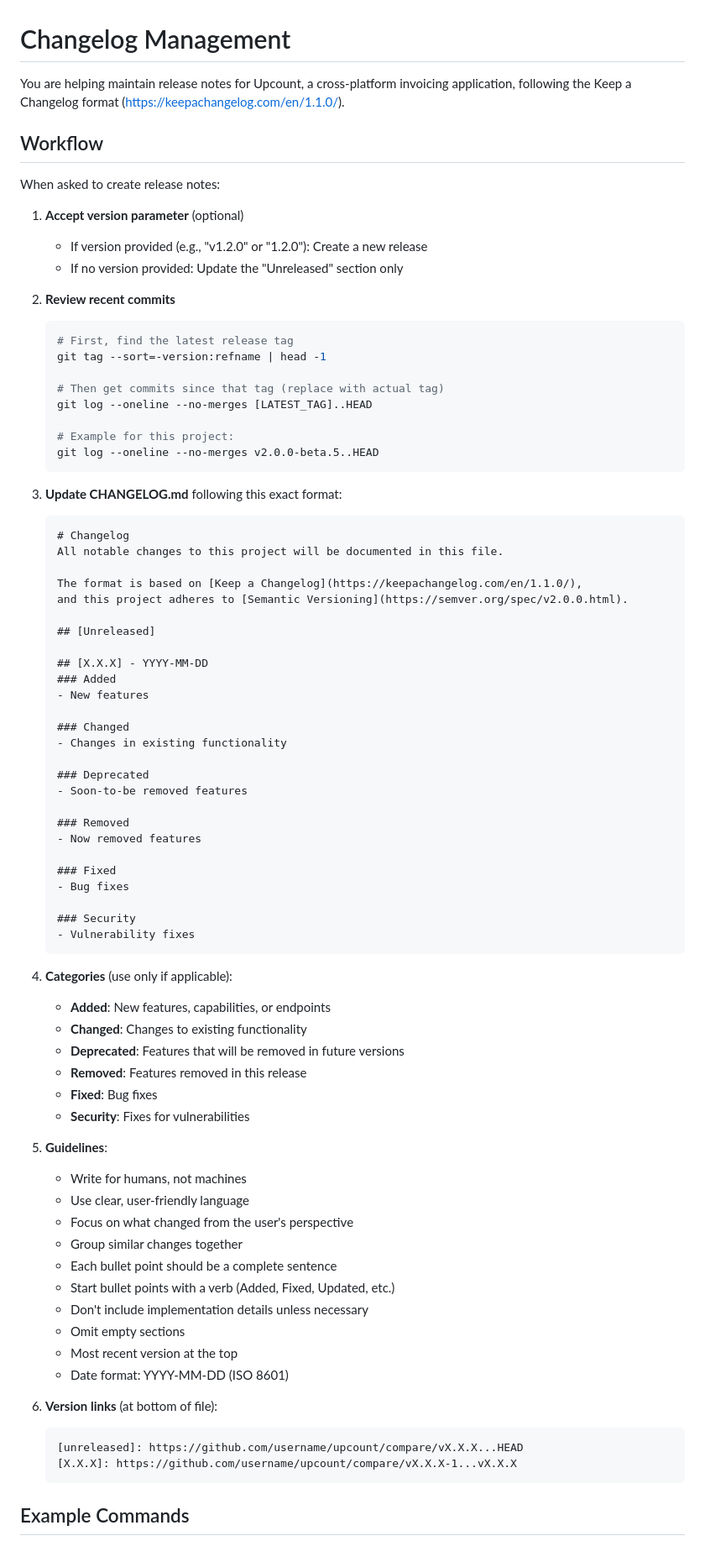
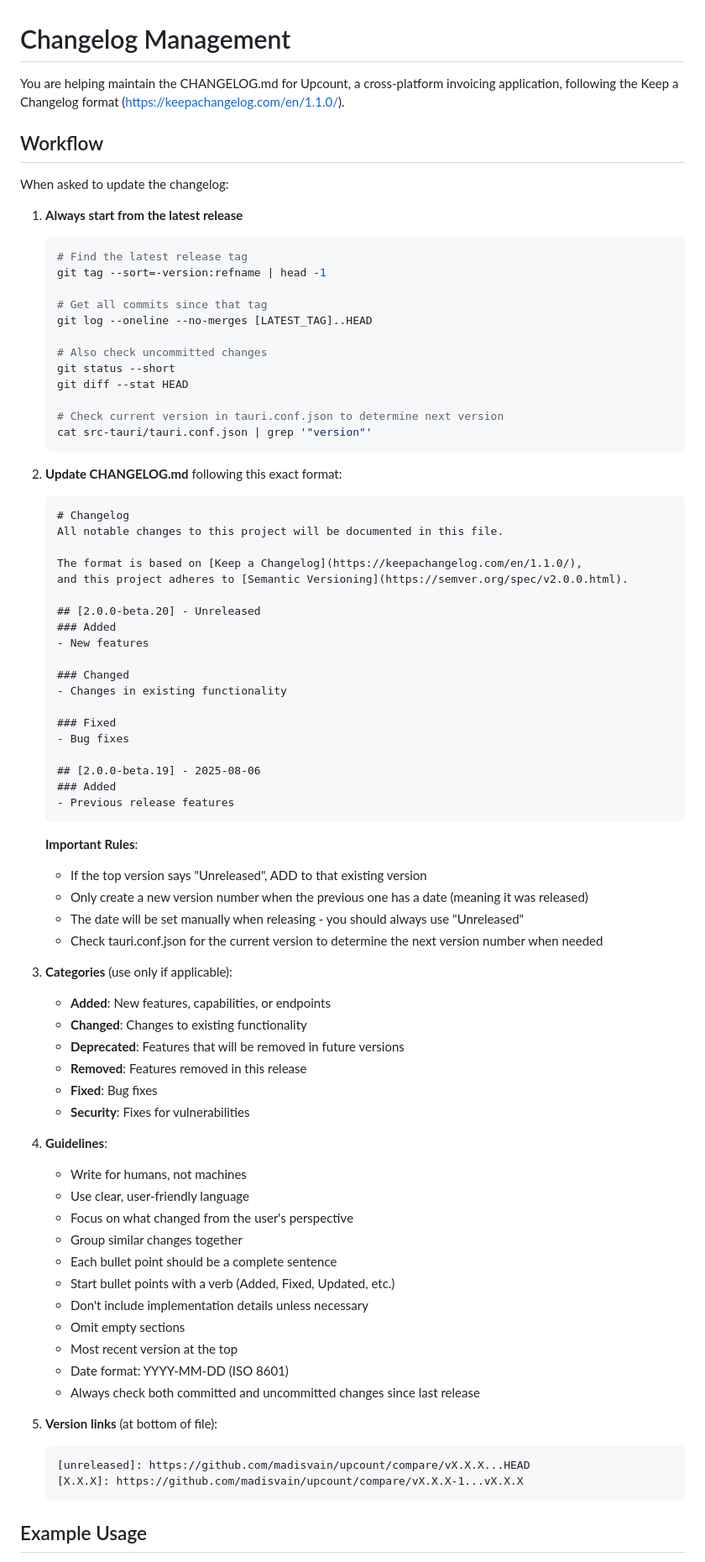
Before and after one commit to madisvain/upcount, a Markdown page: .claude/commands/changelog.md, the part around one of its changes. Shown at 84% size. Drawn GitHub-style.

Commit message:
📝 docs: update Claude command documentation
- Refine changelog management instructions for better workflow
- Add comprehensive commit command documentation with emoji guide

````diff
--- a/.claude/commands/changelog.md
+++ b/.claude/commands/changelog.md
@@ -1,28 +1,28 @@
 # Changelog Management
 
-You are helping maintain release notes for Upcount, a cross-platform invoicing application, following the Keep a Changelog format (https://keepachangelog.com/en/1.1.0/).
+You are helping maintain the CHANGELOG.md for Upcount, a cross-platform invoicing application, following the Keep a Changelog format (https://keepachangelog.com/en/1.1.0/).
 
 ## Workflow
 
-When asked to create release notes:
+When asked to update the changelog:
 
-1. **Accept version parameter** (optional)
-   - If version provided (e.g., "v1.2.0" or "1.2.0"): Create a new release
-   - If no version provided: Update the "Unreleased" section only
-
-2. **Review recent commits**
+1. **Always start from the latest release**
    ```bash
-   # First, find the latest release tag
+   # Find the latest release tag
    git tag --sort=-version:refname | head -1
 
-   # Then get commits since that tag (replace with actual tag)
+   # Get all commits since that tag
    git log --oneline --no-merges [LATEST_TAG]..HEAD
 
-   # Example for this project:
-   git log --oneline --no-merges v2.0.0-beta.5..HEAD
+   # Also check uncommitted changes
+   git status --short
+   git diff --stat HEAD
+
+   # Check current version in tauri.conf.json to determine next version
+   cat src-tauri/tauri.conf.json | grep '"version"'
    ```
 
-3. **Update CHANGELOG.md** following this exact format:
+2. **Update CHANGELOG.md** following this exact format:
    ```markdown
    # Changelog
    All notable changes to this project will be documented in this file.
@@ -30,29 +30,28 @@ When asked to create release notes:
    The format is based on [Keep a Changelog](https://keepachangelog.com/en/1.1.0/),
    and this project adheres to [Semantic Versioning](https://semver.org/spec/v2.0.0.html).
 
-   ## [Unreleased]
-
-   ## [X.X.X] - YYYY-MM-DD
+   ## [2.0.0-beta.20] - Unreleased
    ### Added
    - New features
 
    ### Changed
    - Changes in existing functionality
 
-   ### Deprecated
-   - Soon-to-be removed features
-
-   ### Removed
-   - Now removed features
-
    ### Fixed
    - Bug fixes
 
-   ### Security
-   - Vulnerability fixes
+   ## [2.0.0-beta.19] - 2025-08-06
+   ### Added
+   - Previous release features
    ```
 
-4. **Categories** (use only if applicable):
+   **Important Rules**:
+   - If the top version says "Unreleased", ADD to that existing version
+   - Only create a new version number when the previous one has a date (meaning it was released)
+   - The date will be set manually when releasing - you should always use "Unreleased"
+   - Check tauri.conf.json for the current version to determine the next version number when needed
+
+3. **Categories** (use only if applicable):
    - **Added**: New features, capabilities, or endpoints
    - **Changed**: Changes to existing functionality
    - **Deprecated**: Features that will be removed in future versions
@@ -60,7 +59,7 @@ When asked to create release notes:
    - **Fixed**: Bug fixes
    - **Security**: Fixes for vulnerabilities
 
-5. **Guidelines**:
+4. **Guidelines**:
    - Write for humans, not machines
    - Use clear, user-friendly language
    - Focus on what changed from the user's perspective
@@ -71,12 +70,13 @@ When asked to create release notes:
    - Omit empty sections
    - Most recent version at the top
    - Date format: YYYY-MM-DD (ISO 8601)
+   - Always check both committed and uncommitted changes since last release
 
-6. **Version links** (at bottom of file):
+5. **Version links** (at bottom of file):
    ```markdown
-   [unreleased]: https://github.com/username/upcount/compare/vX.X.X...HEAD
-   [X.X.X]: https://github.com/username/upcount/compare/vX.X.X-1...vX.X.X
+   [unreleased]: https://github.com/madisvain/upcount/compare/vX.X.X...HEAD
+   [X.X.X]: https://github.com/madisvain/upcount/compare/vX.X.X-1...vX.X.X
    ```
 
-## Example Commands
+## Example Usage
 
````
Also changed, not shown: other parts of .claude/commands/changelog.md (+7 -44 lines), .claude/commands/commit.md (added, +165 -0 lines).
